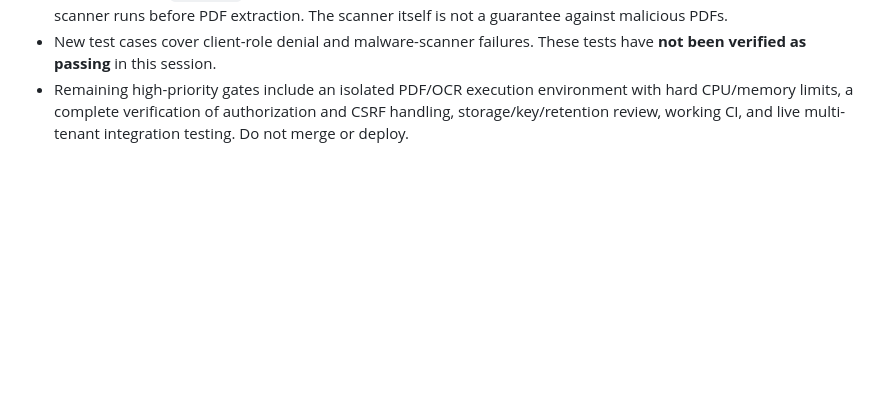
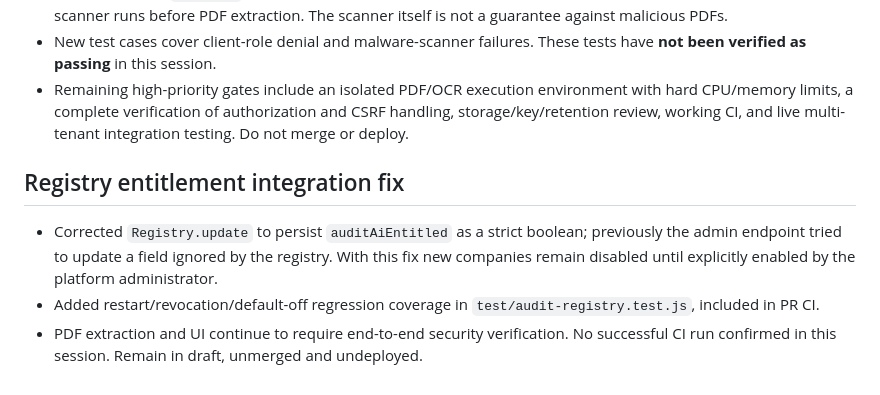
Before and after one commit to shersahray/tally-books, a Markdown page: docs/audit-ai-phase-1-2.md, the part around the change. Drawn GitHub-style; blank space fills up the shorter version.

Commit message:
docs(audit): record entitlement persistence regression and release status

```diff
--- a/docs/audit-ai-phase-1-2.md
+++ b/docs/audit-ai-phase-1-2.md
@@ -53,3 +53,8 @@ Keep the paid feature disabled by default. Do not merge/deploy without independe
 - Upload requires `clamscan` to be installed and functioning; failures and detected malware block intake. The scanner runs before PDF extraction. The scanner itself is not a guarantee against malicious PDFs.
 - New test cases cover client-role denial and malware-scanner failures. These tests have **not been verified as passing** in this session.
 - Remaining high-priority gates include an isolated PDF/OCR execution environment with hard CPU/memory limits, a complete verification of authorization and CSRF handling, storage/key/retention review, working CI, and live multi-tenant integration testing. Do not merge or deploy.
+
+## Registry entitlement integration fix
+- Corrected `Registry.update` to persist `auditAiEntitled` as a strict boolean; previously the admin endpoint tried to update a field ignored by the registry. With this fix new companies remain disabled until explicitly enabled by the platform administrator.
+- Added restart/revocation/default-off regression coverage in `test/audit-registry.test.js`, included in PR CI.
+- PDF extraction and UI continue to require end-to-end security verification. No successful CI run confirmed in this session. Remain in draft, unmerged and undeployed.
```
